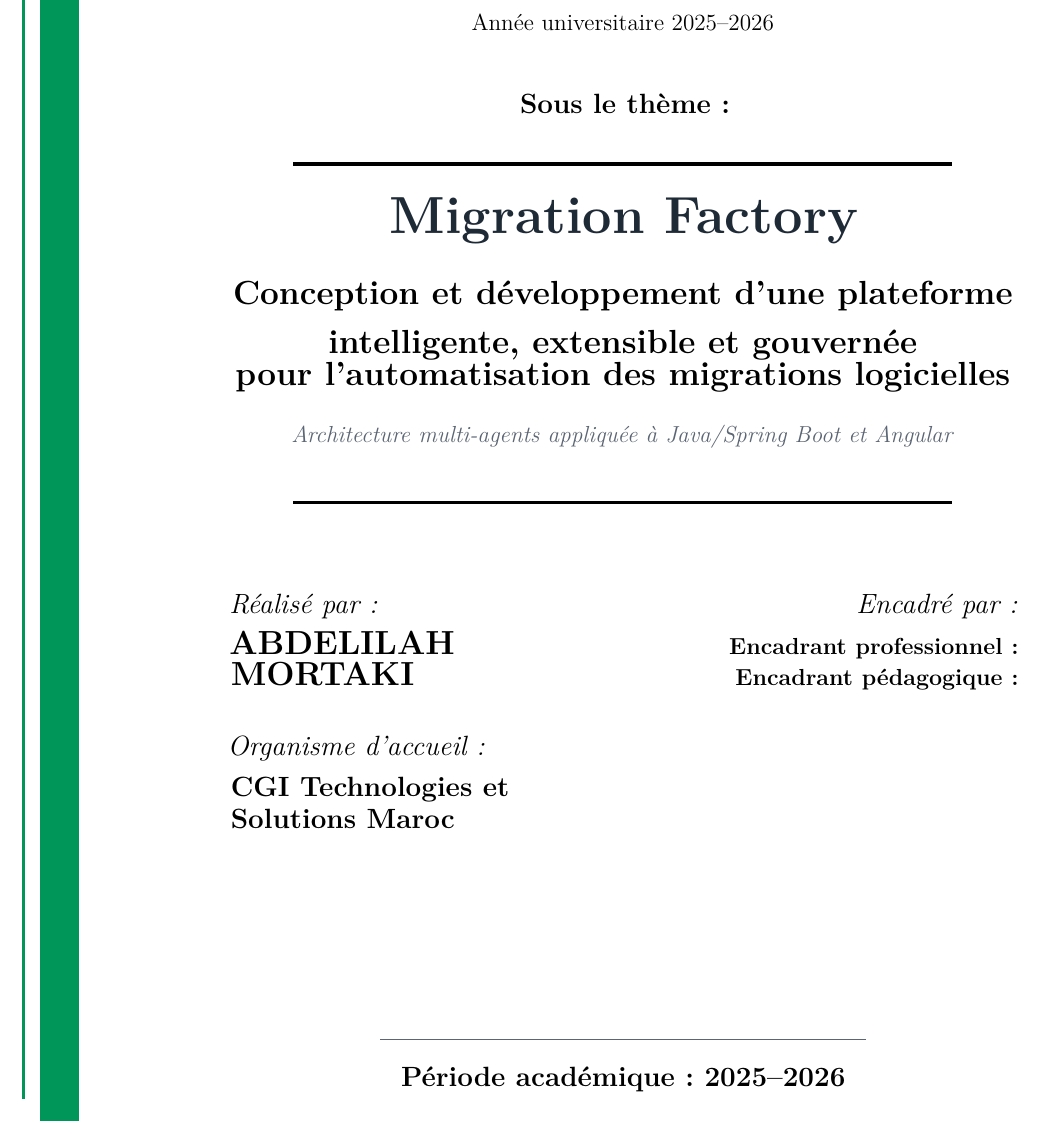
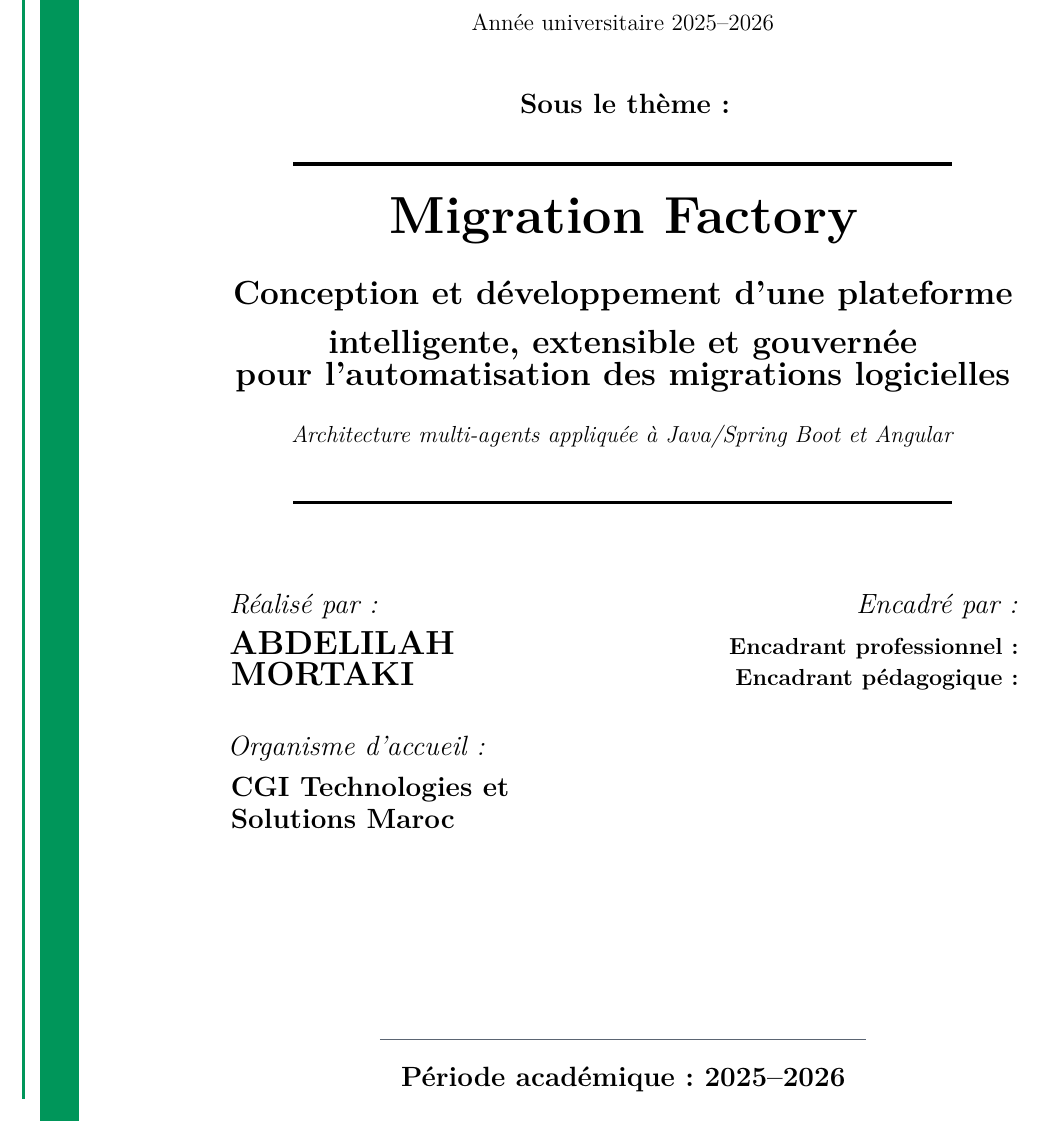
Before and after one commit to MORTAKI0/Rapport-Pfe-2026, a LaTeX thesis (main.tex, which reads frontmatter/page_garde.tex): part of page 1 of 88, cut so that both start at the same text. Compiled offline with pdfLaTeX.

Commit message:
fix(report): keep cover text fully black

```diff
--- a/frontmatter/page_garde.tex
+++ b/frontmatter/page_garde.tex
@@ -82,12 +82,12 @@
             % Intitulé du projet
             % =================================================
             \begin{spacing}{1.16}
-                {\fontsize{27}{32}\selectfont\bfseries\textcolor{cgidark}{\projectname}}\\[0.38cm]
+                {\fontsize{27}{32}\selectfont\bfseries\projectname}\\[0.38cm]
                 {\Large\bfseries\reporttitle}
             \end{spacing}
 
             \vspace{0.44cm}
-            {\normalsize\itshape\textcolor{cgigray}{\reportsubtitle}}
+            {\normalsize\itshape\reportsubtitle}
 
             \vspace{0.55cm}
             \rule{0.84\linewidth}{0.65mm}
```
Also changed, not shown: frontmatter/page_garde.tex (2 more changed lines).
